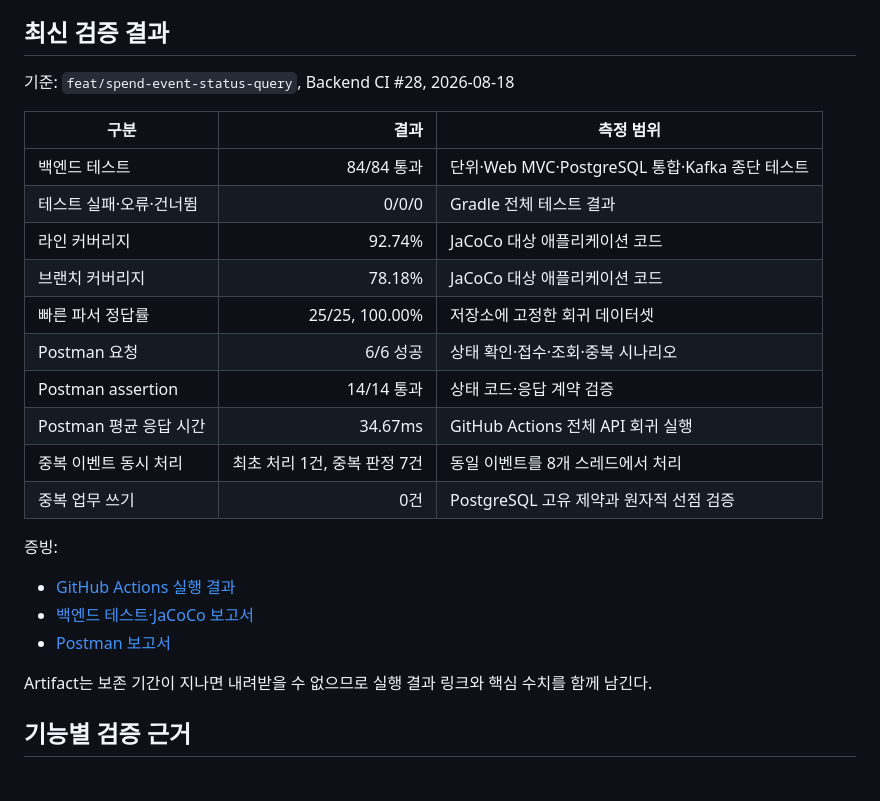
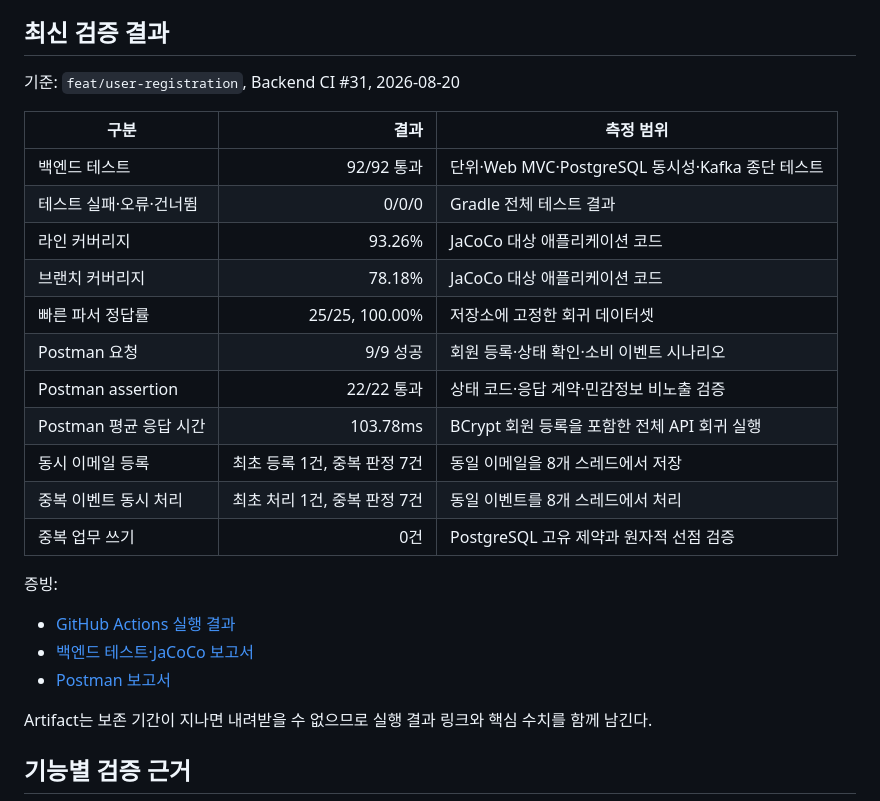
Before and after one commit to Joajy/Spending-Guard, a Markdown page: docs/metrics/verification-history.md, the part around one of its changes. Drawn GitHub-style; blank space fills up the shorter version.

```diff
--- a/docs/metrics/verification-history.md
+++ b/docs/metrics/verification-history.md
@@ -4,18 +4,19 @@
 
 ## 최신 검증 결과
 
-기준: `feat/spend-event-status-query`, Backend CI #28, 2026-08-18
+기준: `feat/user-registration`, Backend CI #31, 2026-08-20
 
 | 구분 | 결과 | 측정 범위 |
 |---|---:|---|
-| 백엔드 테스트 | 84/84 통과 | 단위·Web MVC·PostgreSQL 통합·Kafka 종단 테스트 |
+| 백엔드 테스트 | 92/92 통과 | 단위·Web MVC·PostgreSQL 동시성·Kafka 종단 테스트 |
 | 테스트 실패·오류·건너뜀 | 0/0/0 | Gradle 전체 테스트 결과 |
-| 라인 커버리지 | 92.74% | JaCoCo 대상 애플리케이션 코드 |
+| 라인 커버리지 | 93.26% | JaCoCo 대상 애플리케이션 코드 |
 | 브랜치 커버리지 | 78.18% | JaCoCo 대상 애플리케이션 코드 |
 | 빠른 파서 정답률 | 25/25, 100.00% | 저장소에 고정한 회귀 데이터셋 |
-| Postman 요청 | 6/6 성공 | 상태 확인·접수·조회·중복 시나리오 |
-| Postman assertion | 14/14 통과 | 상태 코드·응답 계약 검증 |
-| Postman 평균 응답 시간 | 34.67ms | GitHub Actions 전체 API 회귀 실행 |
+| Postman 요청 | 9/9 성공 | 회원 등록·상태 확인·소비 이벤트 시나리오 |
+| Postman assertion | 22/22 통과 | 상태 코드·응답 계약·민감정보 비노출 검증 |
+| Postman 평균 응답 시간 | 103.78ms | BCrypt 회원 등록을 포함한 전체 API 회귀 실행 |
+| 동시 이메일 등록 | 최초 등록 1건, 중복 판정 7건 | 동일 이메일을 8개 스레드에서 저장 |
 | 중복 이벤트 동시 처리 | 최초 처리 1건, 중복 판정 7건 | 동일 이벤트를 8개 스레드에서 처리 |
 | 중복 업무 쓰기 | 0건 | PostgreSQL 고유 제약과 원자적 선점 검증 |
 
```
Also changed, not shown: other parts of docs/metrics/verification-history.md (+33 -4 lines).
